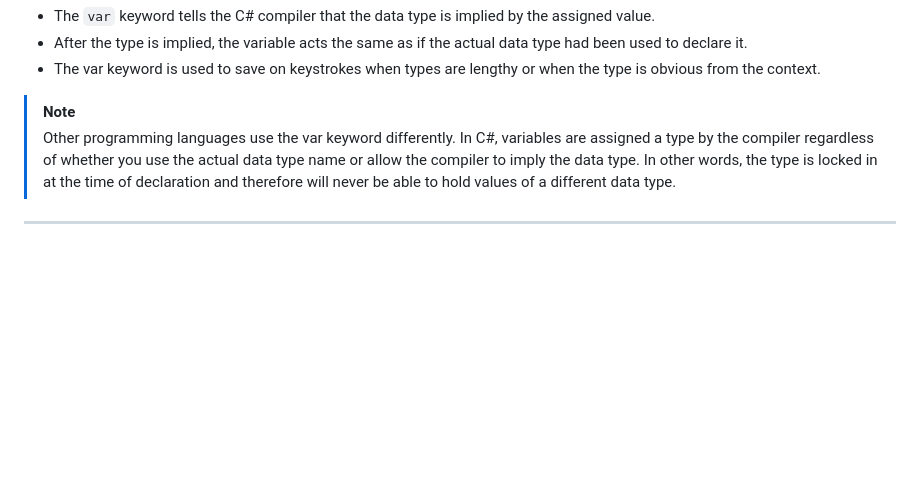
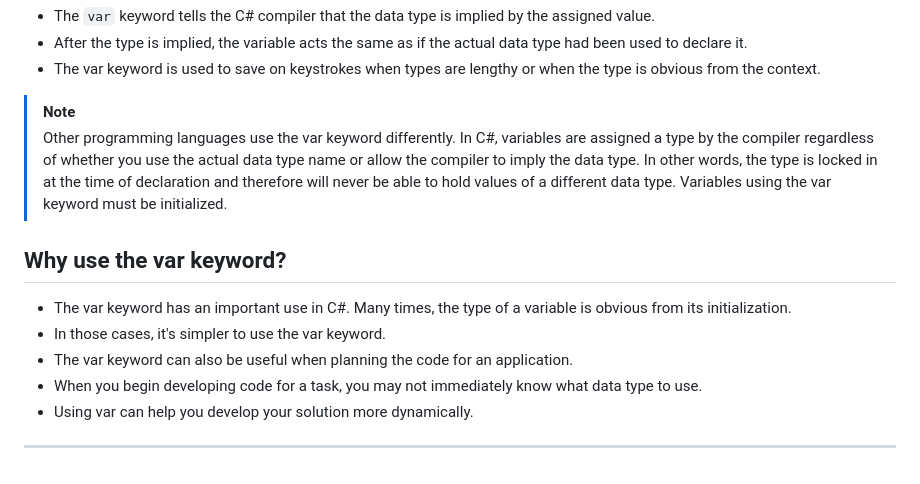
Before and after one commit to AVidhanR/LearnBuildGrow, a Markdown page: c_sharp/COMMON_KNOWLEDGE.md, the part around the change. GitHub-like rendering; blank space fills up the shorter version.

```diff
--- a/c_sharp/COMMON_KNOWLEDGE.md
+++ b/c_sharp/COMMON_KNOWLEDGE.md
@@ -44,6 +44,13 @@ var message = "Hello world!";
 - The var keyword is used to save on keystrokes when types are lengthy or when the type is obvious from the context.
 > [!NOTE]
 > Other programming languages use the var keyword differently. In C#, variables are assigned a type by the compiler regardless of whether you use the actual data type name or allow the compiler to imply the data type. In other words, the type is locked in at the time of declaration and therefore will never be able to hold values of a different data type.
+> Variables using the var keyword must be initialized.
+## Why use the var keyword?
+- The var keyword has an important use in C#. Many times, the type of a variable is obvious from its initialization.
+- In those cases, it's simpler to use the var keyword.
+- The var keyword can also be useful when planning the code for an application.
+- When you begin developing code for a task, you may not immediately know what data type to use.
+- Using var can help you develop your solution more dynamically.
 ---
 <!-- > [!IMPORTANT]
 > Hello important
```
